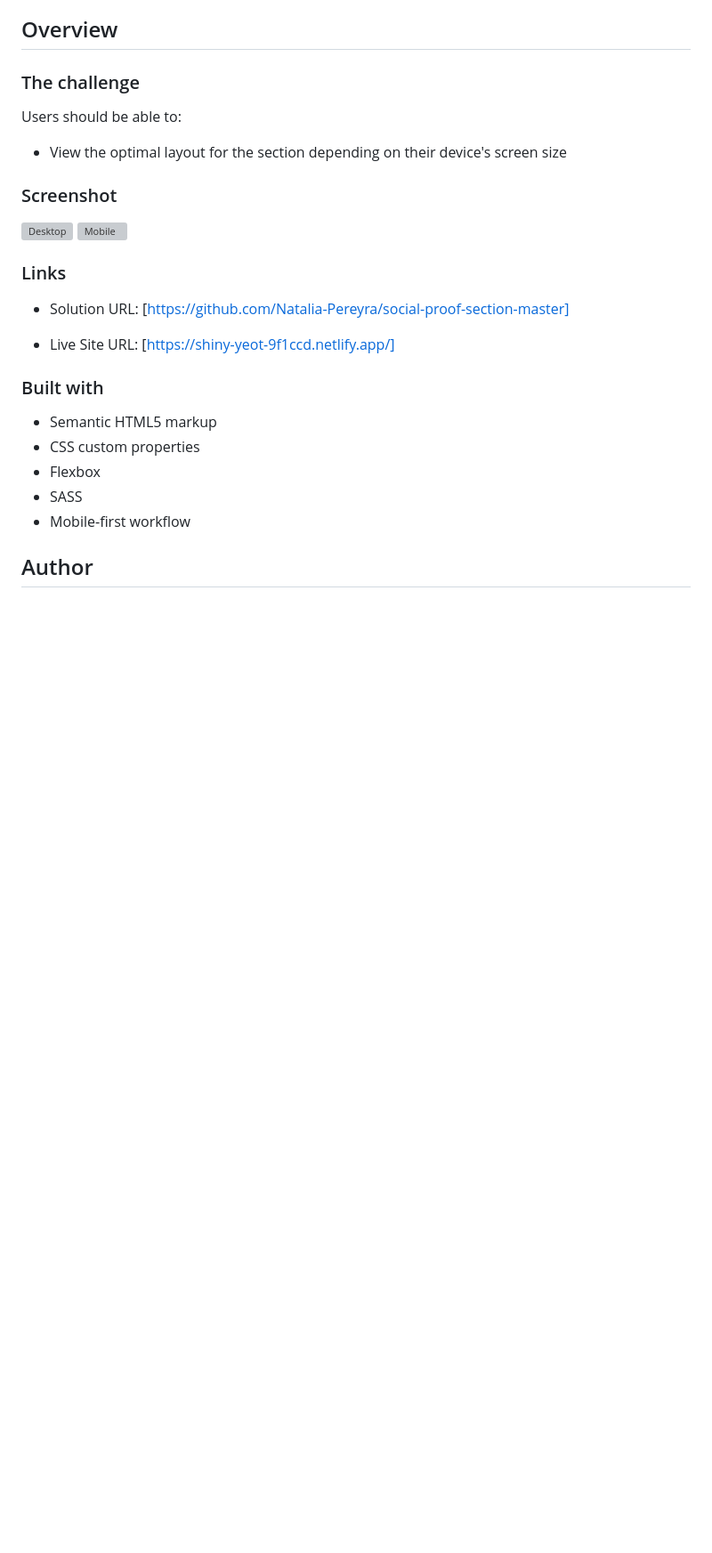
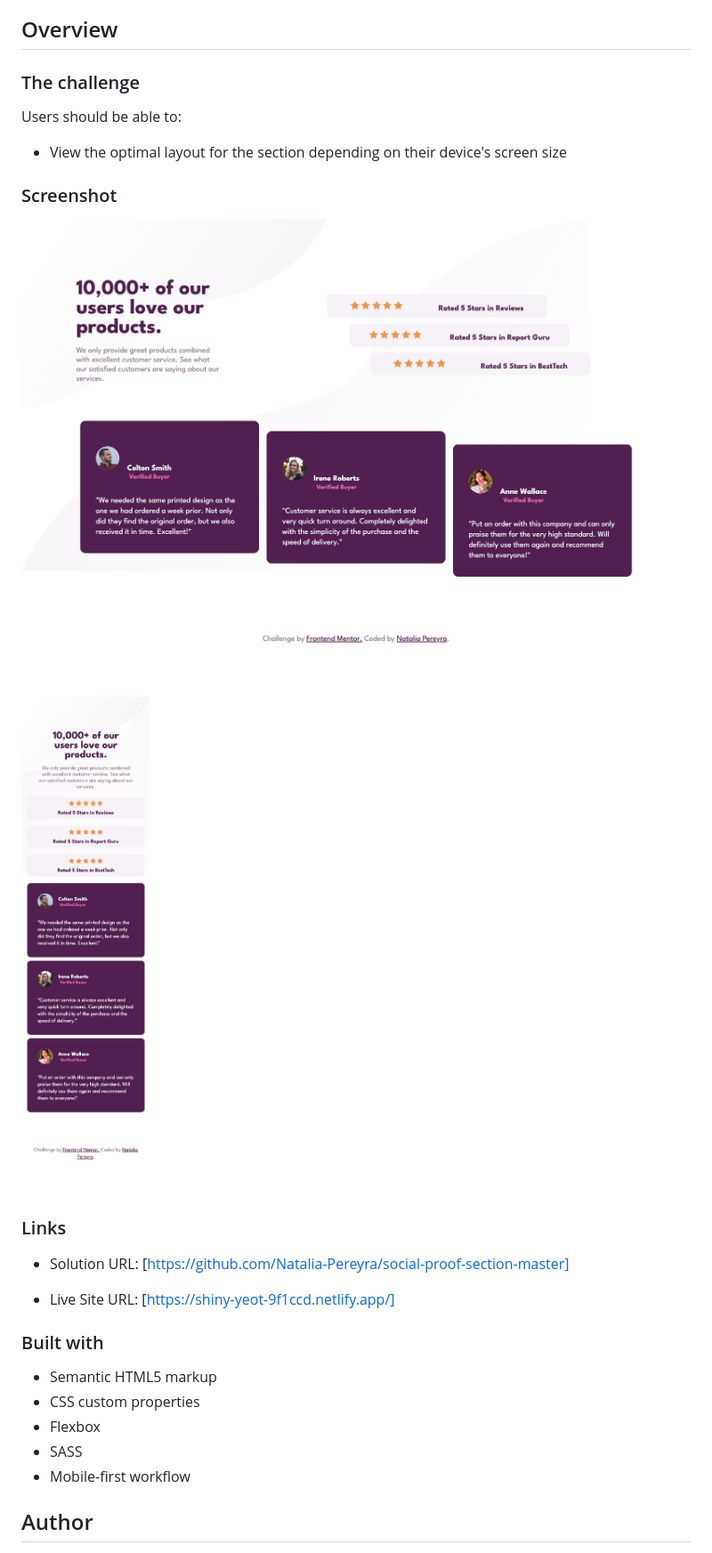
Before and after one commit to Natalia-Pereyra/social-proof-section-master, a Markdown page: README.md, the part around the change. Shown: that part at 89% size. GitHub-like rendering; pictures changed too: images/Desktop.jpg (added), images/Mobile.jpg (added); blank space fills up the shorter version; grey boxes are pictures that could not be loaded.

```diff
--- a/README.md
+++ b/README.md
@@ -20,8 +20,8 @@ Users should be able to:
 
 ### Screenshot
 
-![Desktop](/Images/Desktop.png)
-![Mobile](/Images/Mobile.png)
+![Desktop](/images/Desktop.jpg)
+![Mobile](/images/Mobile.jpg)
 
 ### Links
 
```
Also changed, not shown: images/Desktop.png (deleted), images/Mobile.png (deleted), 1 other file.
